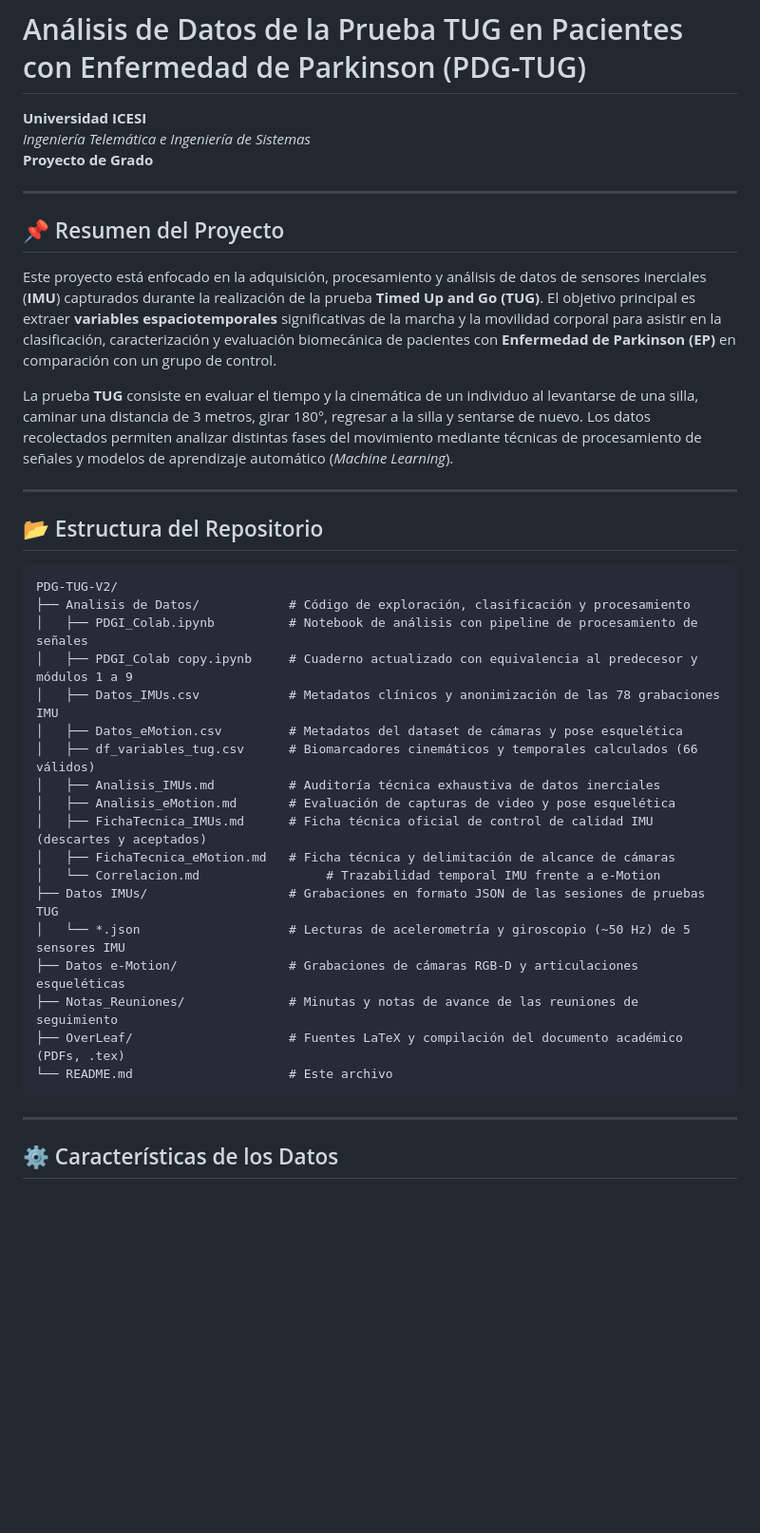
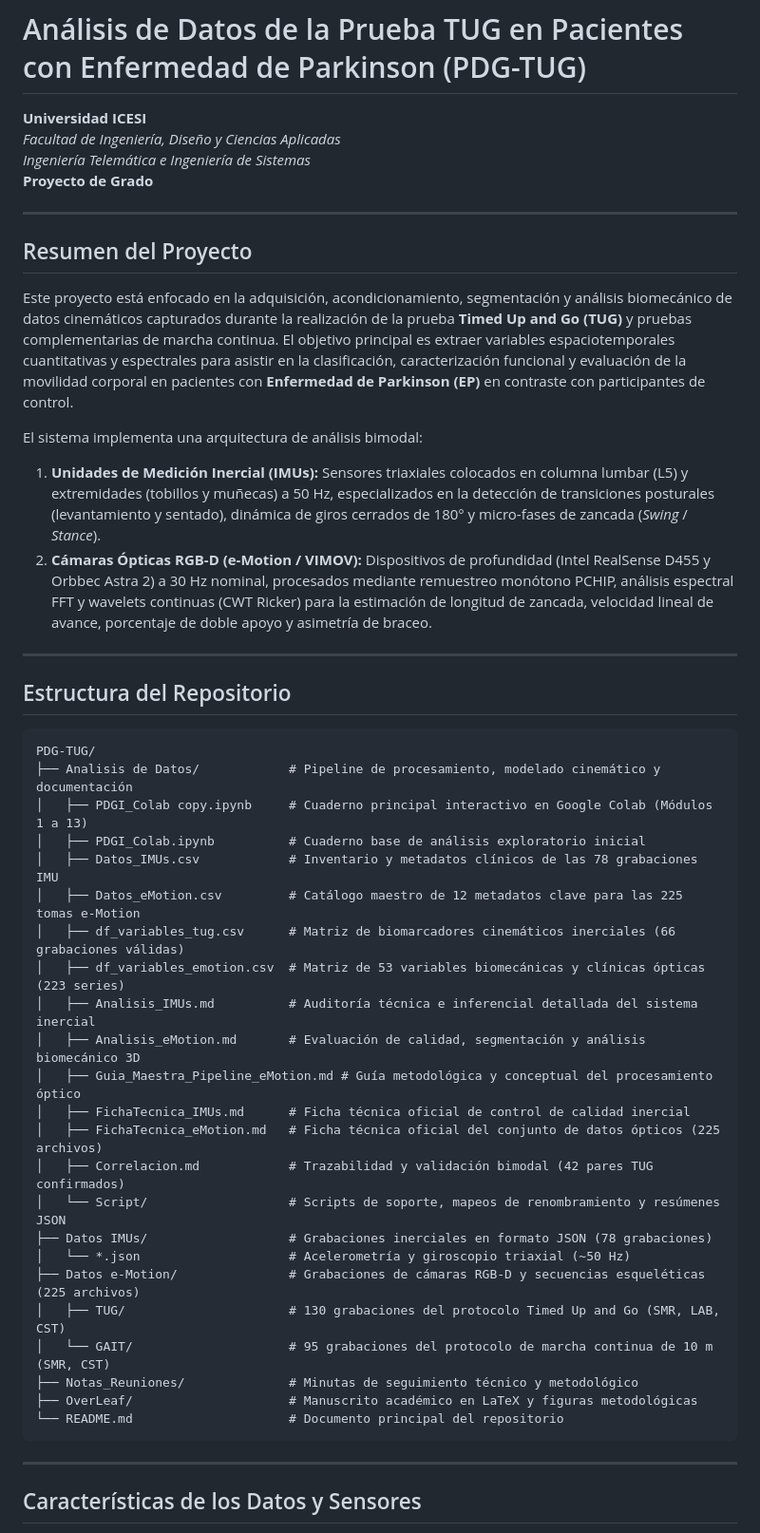
Before and after one commit to TUGPDGII/PDG-TUG, a Markdown page: README.md, the part around one of its changes. Shown at 95% size. Rendered like a GitHub page; blank space fills up the shorter version.

Commit message:
docs: actualizar README.md eliminando emojis y sincronizando estructura bimodal

````diff
--- a/README.md
+++ b/README.md
@@ -1,43 +1,51 @@
 # Análisis de Datos de la Prueba TUG en Pacientes con Enfermedad de Parkinson (PDG-TUG)
 
 **Universidad ICESI**
+*Facultad de Ingeniería, Diseño y Ciencias Aplicadas*
 *Ingeniería Telemática e Ingeniería de Sistemas*
 **Proyecto de Grado**
 
 ---
 
-## 📌 Resumen del Proyecto
+## Resumen del Proyecto
 
-Este proyecto está enfocado en la adquisición, procesamiento y análisis de datos de sensores inerciales (**IMU**) capturados durante la realización de la prueba **Timed Up and Go (TUG)**. El objetivo principal es extraer **variables espaciotemporales** significativas de la marcha y la movilidad corporal para asistir en la clasificación, caracterización y evaluación biomecánica de pacientes con **Enfermedad de Parkinson (EP)** en comparación con un grupo de control.
+Este proyecto está enfocado en la adquisición, acondicionamiento, segmentación y análisis biomecánico de datos cinemáticos capturados durante la realización de la prueba **Timed Up and Go (TUG)** y pruebas complementarias de marcha continua. El objetivo principal es extraer variables espaciotemporales cuantitativas y espectrales para asistir en la clasificación, caracterización funcional y evaluación de la movilidad corporal en pacientes con **Enfermedad de Parkinson (EP)** en contraste con participantes de control.
 
-La prueba **TUG** consiste en evaluar el tiempo y la cinemática de un individuo al levantarse de una silla, caminar una distancia de 3 metros, girar 180°, regresar a la silla y sentarse de nuevo. Los datos recolectados permiten analizar distintas fases del movimiento mediante técnicas de procesamiento de señales y modelos de aprendizaje automático (*Machine Learning*).
+El sistema implementa una arquitectura de análisis bimodal:
+1. **Unidades de Medición Inercial (IMUs):** Sensores triaxiales colocados en columna lumbar (L5) y extremidades (tobillos y muñecas) a 50 Hz, especializados en la detección de transiciones posturales (levantamiento y sentado), dinámica de giros cerrados de 180° y micro-fases de zancada (*Swing* / *Stance*).
+2. **Cámaras Ópticas RGB-D (e-Motion / VIMOV):** Dispositivos de profundidad (Intel RealSense D455 y Orbbec Astra 2) a 30 Hz nominal, procesados mediante remuestreo monótono PCHIP, análisis espectral FFT y wavelets continuas (CWT Ricker) para la estimación de longitud de zancada, velocidad lineal de avance, porcentaje de doble apoyo y asimetría de braceo.
 
 ---
 
-## 📂 Estructura del Repositorio
+## Estructura del Repositorio
 
 ```text
-PDG-TUG-V2/
-├── Analisis de Datos/            # Código de exploración, clasificación y procesamiento
-│   ├── PDGI_Colab.ipynb          # Notebook de análisis con pipeline de procesamiento de señales
-│   ├── PDGI_Colab copy.ipynb     # Cuaderno actualizado con equivalencia al predecesor y módulos 1 a 9
-│   ├── Datos_IMUs.csv            # Metadatos clínicos y anonimización de las 78 grabaciones IMU
-│   ├── Datos_eMotion.csv         # Metadatos del dataset de cámaras y pose esquelética
-│   ├── df_variables_tug.csv      # Biomarcadores cinemáticos y temporales calculados (66 válidos)
-│   ├── Analisis_IMUs.md          # Auditoría técnica exhaustiva de datos inerciales
-│   ├── Analisis_eMotion.md       # Evaluación de capturas de video y pose esquelética
-│   ├── FichaTecnica_IMUs.md      # Ficha técnica oficial de control de calidad IMU (descartes y aceptados)
-│   ├── FichaTecnica_eMotion.md   # Ficha técnica y delimitación de alcance de cámaras
-│   └── Correlacion.md                 # Trazabilidad temporal IMU frente a e-Motion
-├── Datos IMUs/                   # Grabaciones en formato JSON de las sesiones de pruebas TUG
-│   └── *.json                    # Lecturas de acelerometría y giroscopio (~50 Hz) de 5 sensores IMU
-├── Datos e-Motion/               # Grabaciones de cámaras RGB-D y articulaciones esqueléticas
-├── Notas_Reuniones/              # Minutas y notas de avance de las reuniones de seguimiento
-├── OverLeaf/                     # Fuentes LaTeX y compilación del documento académico (PDFs, .tex)
-└── README.md                     # Este archivo
+PDG-TUG/
+├── Analisis de Datos/            # Pipeline de procesamiento, modelado cinemático y documentación
+│   ├── PDGI_Colab copy.ipynb     # Cuaderno principal interactivo en Google Colab (Módulos 1 a 13)
+│   ├── PDGI_Colab.ipynb          # Cuaderno base de análisis exploratorio inicial
+│   ├── Datos_IMUs.csv            # Inventario y metadatos clínicos de las 78 grabaciones IMU
+│   ├── Datos_eMotion.csv         # Catálogo maestro de 12 metadatos clave para las 225 tomas e-Motion
+│   ├── df_variables_tug.csv      # Matriz de biomarcadores cinemáticos inerciales (66 grabaciones válidas)
+│   ├── df_variables_emotion.csv  # Matriz de 53 variables biomecánicas y clínicas ópticas (223 series)
+│   ├── Analisis_IMUs.md          # Auditoría técnica e inferencial detallada del sistema inercial
+│   ├── Analisis_eMotion.md       # Evaluación de calidad, segmentación y análisis biomecánico 3D
+│   ├── Guia_Maestra_Pipeline_eMotion.md # Guía metodológica y conceptual del procesamiento óptico
+│   ├── FichaTecnica_IMUs.md      # Ficha técnica oficial de control de calidad inercial
+│   ├── FichaTecnica_eMotion.md   # Ficha técnica oficial del conjunto de datos ópticos (225 archivos)
+│   ├── Correlacion.md            # Trazabilidad y validación bimodal (42 pares TUG confirmados)
+│   └── Script/                   # Scripts de soporte, mapeos de renombramiento y resúmenes JSON
+├── Datos IMUs/                   # Grabaciones inerciales en formato JSON (78 grabaciones)
+│   └── *.json                    # Acelerometría y giroscopio triaxial (~50 Hz)
+├── Datos e-Motion/               # Grabaciones de cámaras RGB-D y secuencias esqueléticas (225 archivos)
+│   ├── TUG/                      # 130 grabaciones del protocolo Timed Up and Go (SMR, LAB, CST)
+│   └── GAIT/                     # 95 grabaciones del protocolo de marcha continua de 10 m (SMR, CST)
+├── Notas_Reuniones/              # Minutas de seguimiento técnico y metodológico
+├── OverLeaf/                     # Manuscrito académico en LaTeX y figuras metodológicas
+└── README.md                     # Documento principal del repositorio
 ```
 
 ---
 
-## ⚙️ Características de los Datos
+## Características de los Datos y Sensores
 
````
Also changed, not shown: other parts of README.md (+20 -7 lines).
